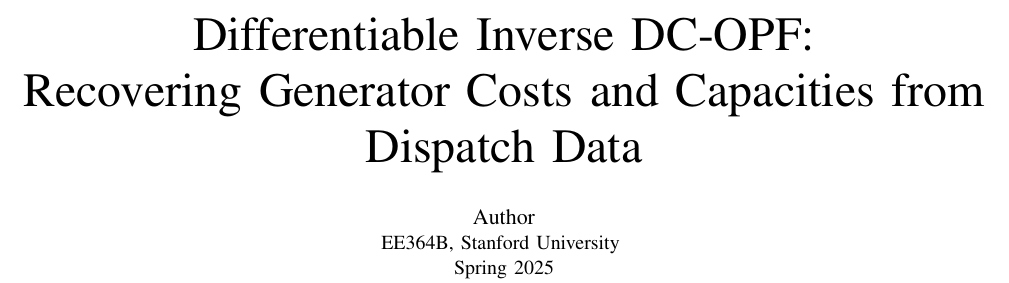
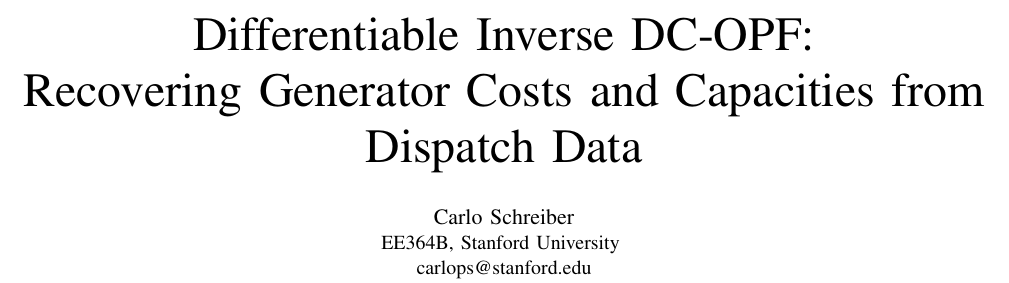
Before and after one commit to carlo-scr/ee364bfinal, a LaTeX paper (paper/main.tex): part of page 1 of 6, cut so that both start at the same text. Compiled offline with pdfLaTeX.

Commit message:
Set paper author to Carlo Schreiber

```diff
--- a/paper/main.tex
+++ b/paper/main.tex
@@ -31,9 +31,9 @@
 \title{Differentiable Inverse DC-OPF: \\
 Recovering Generator Costs and Capacities from Dispatch Data}
 
-\author{\IEEEauthorblockN{Author}
+\author{\IEEEauthorblockN{Carlo Schreiber}
 \IEEEauthorblockA{EE364B, Stanford University \\
-Spring 2025}}
+carlops@stanford.edu}}
 
 \maketitle
 
```
Also changed, not shown: paper/main.pdf.
